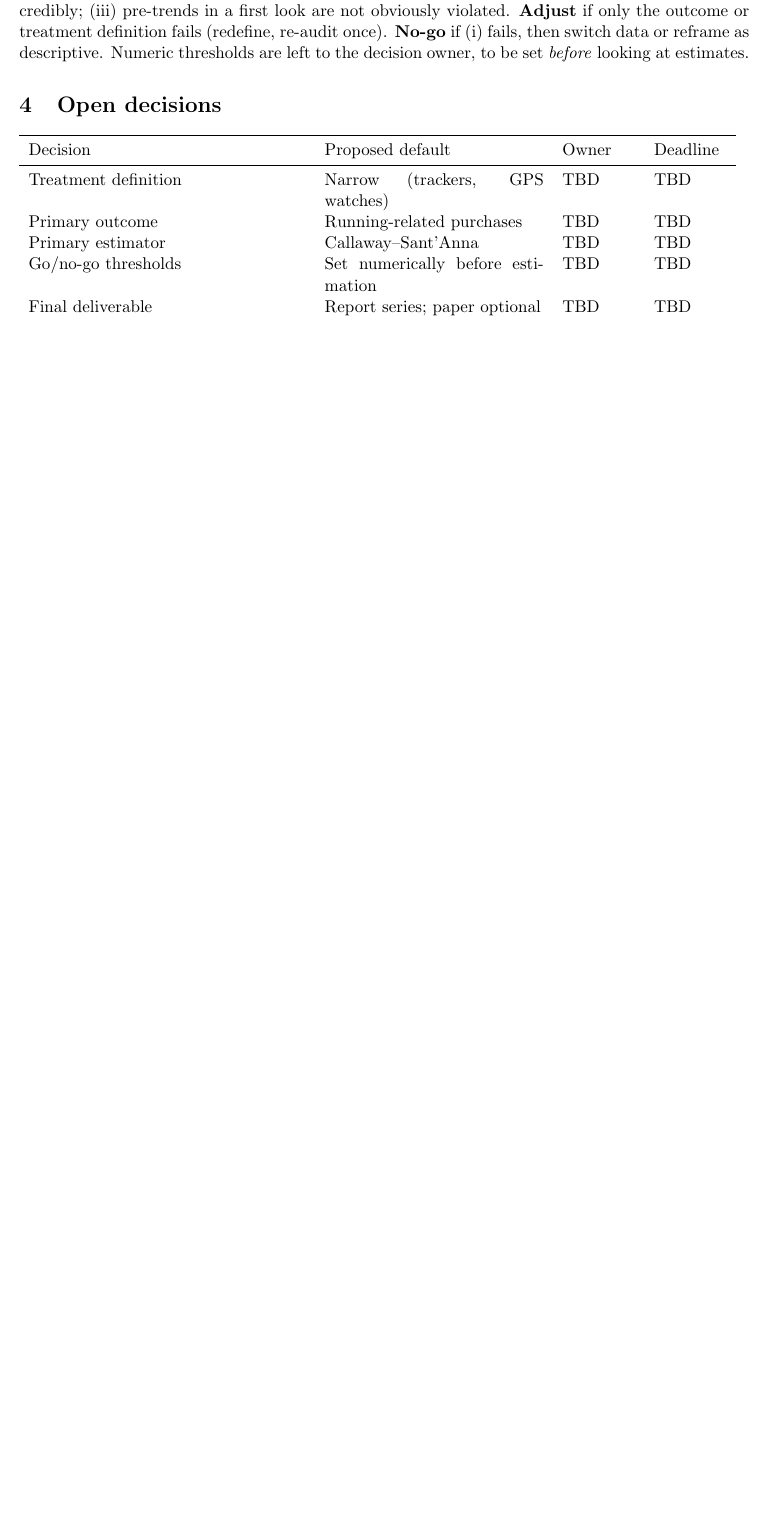
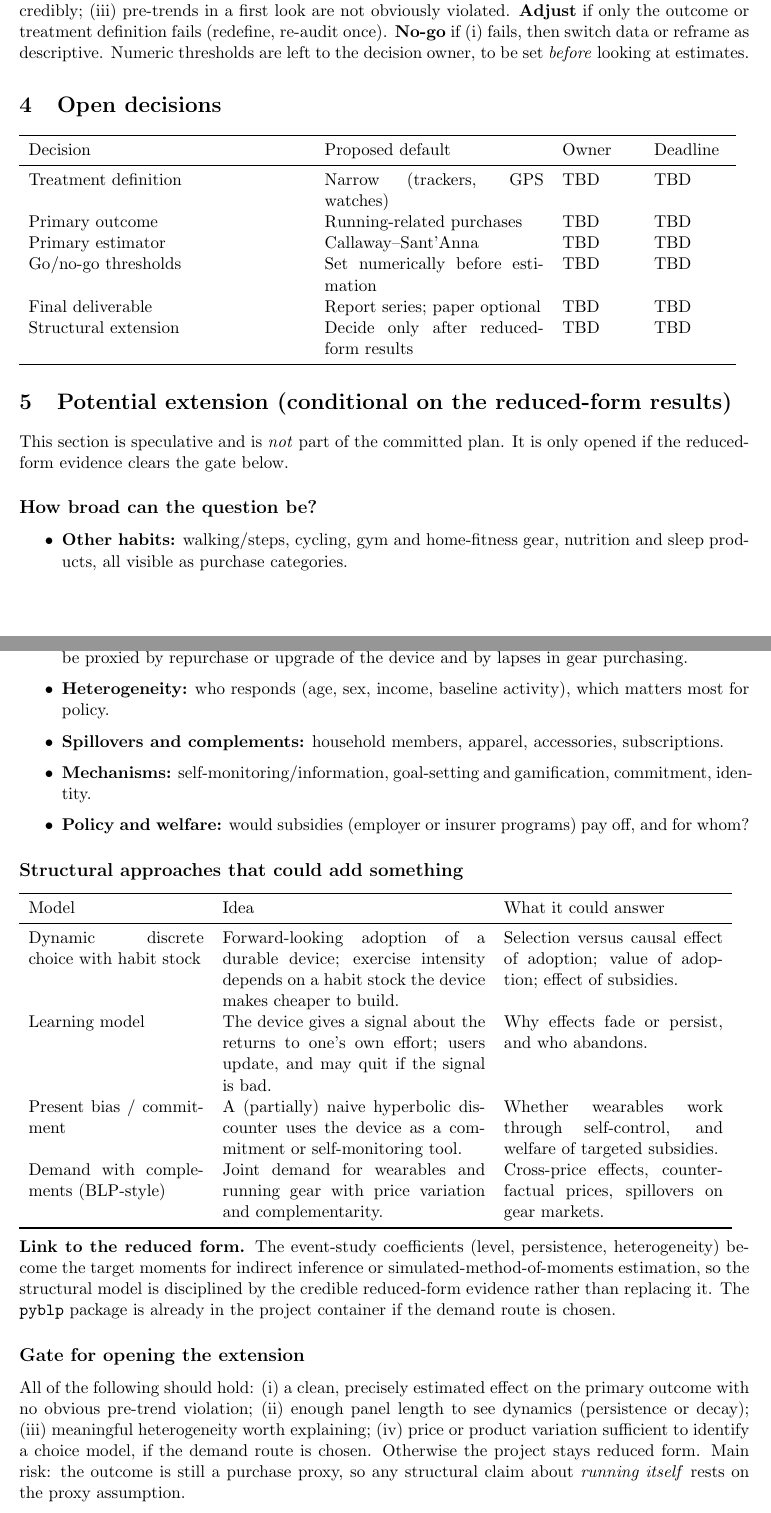
Before and after one commit to Erick-0M/wearables-and-habits, a LaTeX document (reports/project_plan_proposal_report.tex): part of page 3 of 3 before the commit and two parts of pages 3 and 4 of 5 after it, the two joined at a grey line, cut so that both start at the same text, the shorter picture padded with empty space. Compiled offline with pdfLaTeX.

Commit message:
Add conditional structural extension section to plan proposal (#1)
Co-Authored-By: Claude Sonnet 5 <noreply@anthropic.com>

```diff
--- a/reports/project_plan_proposal_report.tex
+++ b/reports/project_plan_proposal_report.tex
@@ -117,8 +117,59 @@ Primary outcome & Running-related purchases & TBD & TBD \\
 Primary estimator & Callaway--Sant'Anna & TBD & TBD \\
 Go/no-go thresholds & Set numerically before estimation & TBD & TBD \\
 Final deliverable & Report series; paper optional & TBD & TBD \\
+Structural extension & Decide only after reduced-form results & TBD & TBD \\
 \bottomrule
 \end{tabular}
+
+\section{Potential extension (conditional on the reduced-form results)}
+This section is speculative and is \emph{not} part of the committed plan. It is only opened if the reduced-form
+evidence clears the gate below.
+
+\subsection*{How broad can the question be?}
+\begin{itemize}
+  \item \textbf{Other habits:} walking/steps, cycling, gym and home-fitness gear, nutrition and sleep products, all
+        visible as purchase categories.
+  \item \textbf{Dynamics:} is the effect a durable habit or a novelty spike that decays? Abandonment can be proxied
+        by repurchase or upgrade of the device and by lapses in gear purchasing.
+  \item \textbf{Heterogeneity:} who responds (age, sex, income, baseline activity), which matters most for policy.
+  \item \textbf{Spillovers and complements:} household members, apparel, accessories, subscriptions.
+  \item \textbf{Mechanisms:} self-monitoring/information, goal-setting and gamification, commitment, identity.
+  \item \textbf{Policy and welfare:} would subsidies (employer or insurer programs) pay off, and for whom?
+\end{itemize}
+
+\subsection*{Structural approaches that could add something}
+\begin{tabular}{p{0.24\textwidth}p{0.36\textwidth}p{0.30\textwidth}}
+\toprule
+Model & Idea & What it could answer \\
+\midrule
+Dynamic discrete choice with habit stock &
+  Forward-looking adoption of a durable device; exercise intensity depends on a habit stock the device
+  makes cheaper to build. &
+  Selection versus causal effect of adoption; value of adoption; effect of subsidies. \\
+Learning model &
+  The device gives a signal about the returns to one's own effort; users update, and may quit if the signal is bad. &
+  Why effects fade or persist, and who abandons. \\
+Present bias / commitment &
+  A (partially) naive hyperbolic discounter uses the device as a commitment or self-monitoring tool. &
+  Whether wearables work through self-control, and welfare of targeted subsidies. \\
+Demand with complements (BLP-style) &
+  Joint demand for wearables and running gear with price variation and complementarity. &
+  Cross-price effects, counterfactual prices, spillovers on gear markets. \\
+\bottomrule
+\end{tabular}
+
+\medskip
+\noindent\textbf{Link to the reduced form.} The event-study coefficients (level, persistence, heterogeneity) become
+the target moments for indirect inference or simulated-method-of-moments estimation, so the structural model is
+disciplined by the credible reduced-form evidence rather than replacing it. The \texttt{pyblp} package is already in the
+project container if the demand route is chosen.
+
+\subsection*{Gate for opening the extension}
+All of the following should hold: (i) a clean, precisely estimated effect on the primary outcome with
+no obvious pre-trend violation; (ii) enough panel length to see dynamics (persistence or decay);
+(iii) meaningful heterogeneity worth explaining; (iv) price or product variation sufficient to identify
+a choice model, if the demand route is chosen. Otherwise the project stays reduced form. Main risk: the outcome
+is still a purchase proxy, so any structural claim about \emph{running itself} rests on the proxy assumption.
 
 \section{Next steps and follow-up issues}
 \begin{enumerate}
```
Also changed, not shown: reports/project_plan_proposal_report.pdf.
